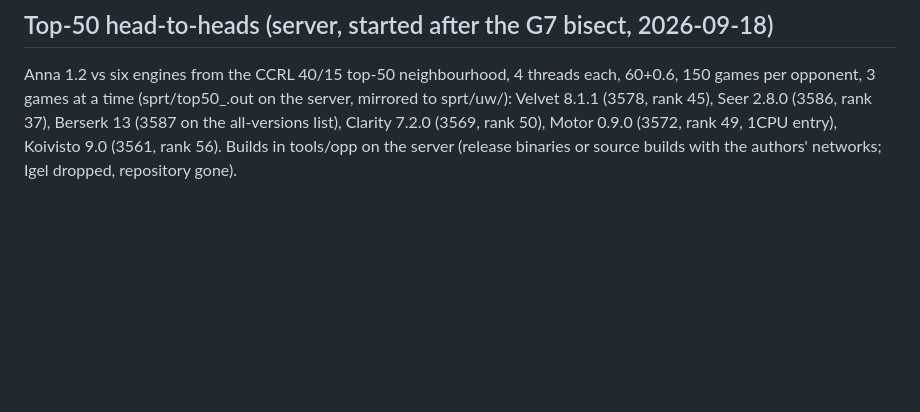
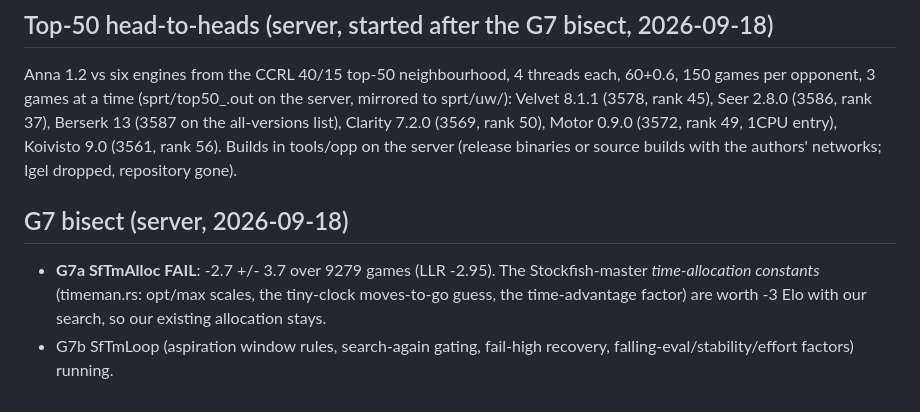
Before and after one commit to Lironktf/anna-chess, a Markdown page: runs/SEARCH_SYNC.md, the part around the change. Rendered like a GitHub page; blank space fills up the shorter version.

Commit message:
G7 bisect: allocation constants fail

```diff
--- a/runs/SEARCH_SYNC.md
+++ b/runs/SEARCH_SYNC.md
@@ -71,3 +71,10 @@ Anna 1.2 vs six engines from the CCRL 40/15 top-50 neighbourhood, 4 threads each
 (3586, rank 37), Berserk 13 (3587 on the all-versions list), Clarity 7.2.0 (3569, rank 50), Motor 0.9.0 (3572, rank 49,
 1CPU entry), Koivisto 9.0 (3561, rank 56). Builds in tools/opp on the server (release binaries or source builds with the
 authors' networks; Igel dropped, repository gone).
+
+## G7 bisect (server, 2026-09-18)
+- **G7a SfTmAlloc FAIL**: -2.7 +/- 3.7 over 9279 games (LLR -2.95). The Stockfish-master *time-allocation constants*
+  (timeman.rs: opt/max scales, the tiny-clock moves-to-go guess, the time-advantage factor) are worth -3 Elo with our
+  search, so our existing allocation stays.
+- G7b SfTmLoop (aspiration window rules, search-again gating, fail-high recovery, falling-eval/stability/effort factors)
+  running.
```
Also changed, not shown: EXPERIMENTS.md (+1 -0 lines).
